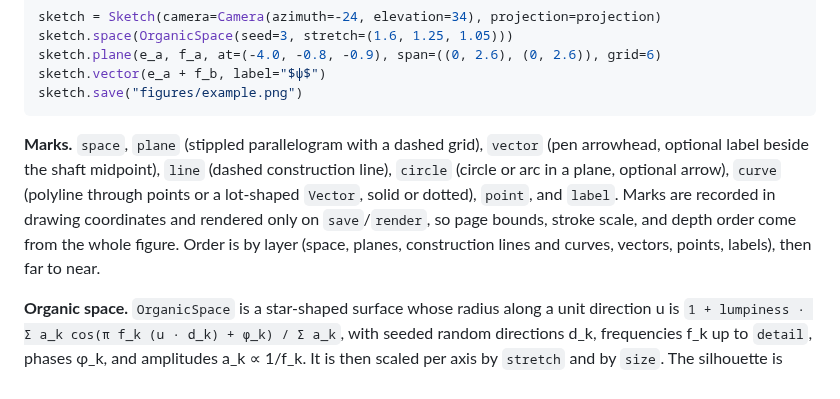
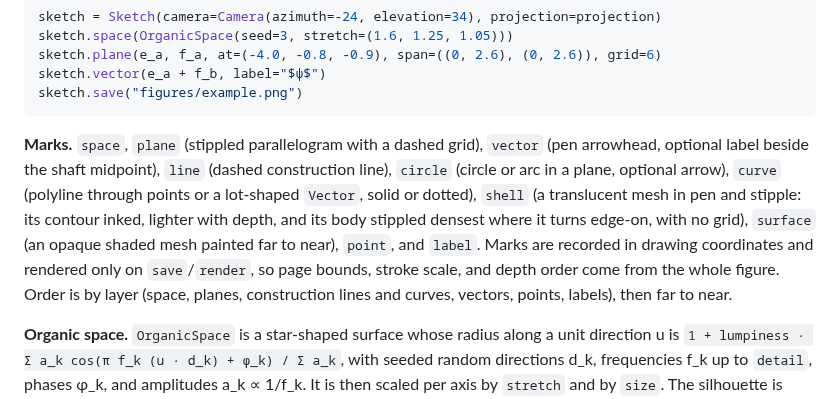
Before and after one commit to ctl-alt-leist/morphis, a Markdown page: docs/5_design/4_visuals_architecture.md, the part around the change. GitHub-like rendering.

````diff
--- a/docs/5_design/4_visuals_architecture.md
+++ b/docs/5_design/4_visuals_architecture.md
@@ -219,7 +219,7 @@ sketch.vector(e_a + f_b, label="$ψ$")
 sketch.save("figures/example.png")
 ```
 
-**Marks.** `space`, `plane` (stippled parallelogram with a dashed grid), `vector` (pen arrowhead, optional label beside the shaft midpoint), `line` (dashed construction line), `circle` (circle or arc in a plane, optional arrow), `curve` (polyline through points or a lot-shaped `Vector`, solid or dotted), `point`, and `label`. Marks are recorded in drawing coordinates and rendered only on `save`/`render`, so page bounds, stroke scale, and depth order come from the whole figure. Order is by layer (space, planes, construction lines and curves, vectors, points, labels), then far to near.
+**Marks.** `space`, `plane` (stippled parallelogram with a dashed grid), `vector` (pen arrowhead, optional label beside the shaft midpoint), `line` (dashed construction line), `circle` (circle or arc in a plane, optional arrow), `curve` (polyline through points or a lot-shaped `Vector`, solid or dotted), `shell` (a translucent mesh in pen and stipple: its contour inked, lighter with depth, and its body stippled densest where it turns edge-on, with no grid), `surface` (an opaque shaded mesh painted far to near), `point`, and `label`. Marks are recorded in drawing coordinates and rendered only on `save`/`render`, so page bounds, stroke scale, and depth order come from the whole figure. Order is by layer (space, planes, construction lines and curves, vectors, points, labels), then far to near.
 
 **Organic space.** `OrganicSpace` is a star-shaped surface whose radius along a unit direction u is `1 + lumpiness · Σ a_k cos(π f_k (u · d_k) + φ_k) / Σ a_k`, with seeded random directions d_k, frequencies f_k up to `detail`, phases φ_k, and amplitudes a_k ∝ 1/f_k. It is then scaled per axis by `stretch` and by `size`. The silhouette is computed for the camera by projecting a Fibonacci-spiral sampling of the surface and keeping the farthest point at each angle about the projected center, so it stays correct as the camera moves. Shading is rim stipple: dot density falls off exponentially inward from the silhouette and is heavier on a chosen shadow side.
 
````
Also changed, not shown: docs/2_examples/3_qutrit-orbit.md (+8 -11 lines), figures/qutrit-orbit/qutrit-orbit.png, 2 other files.
